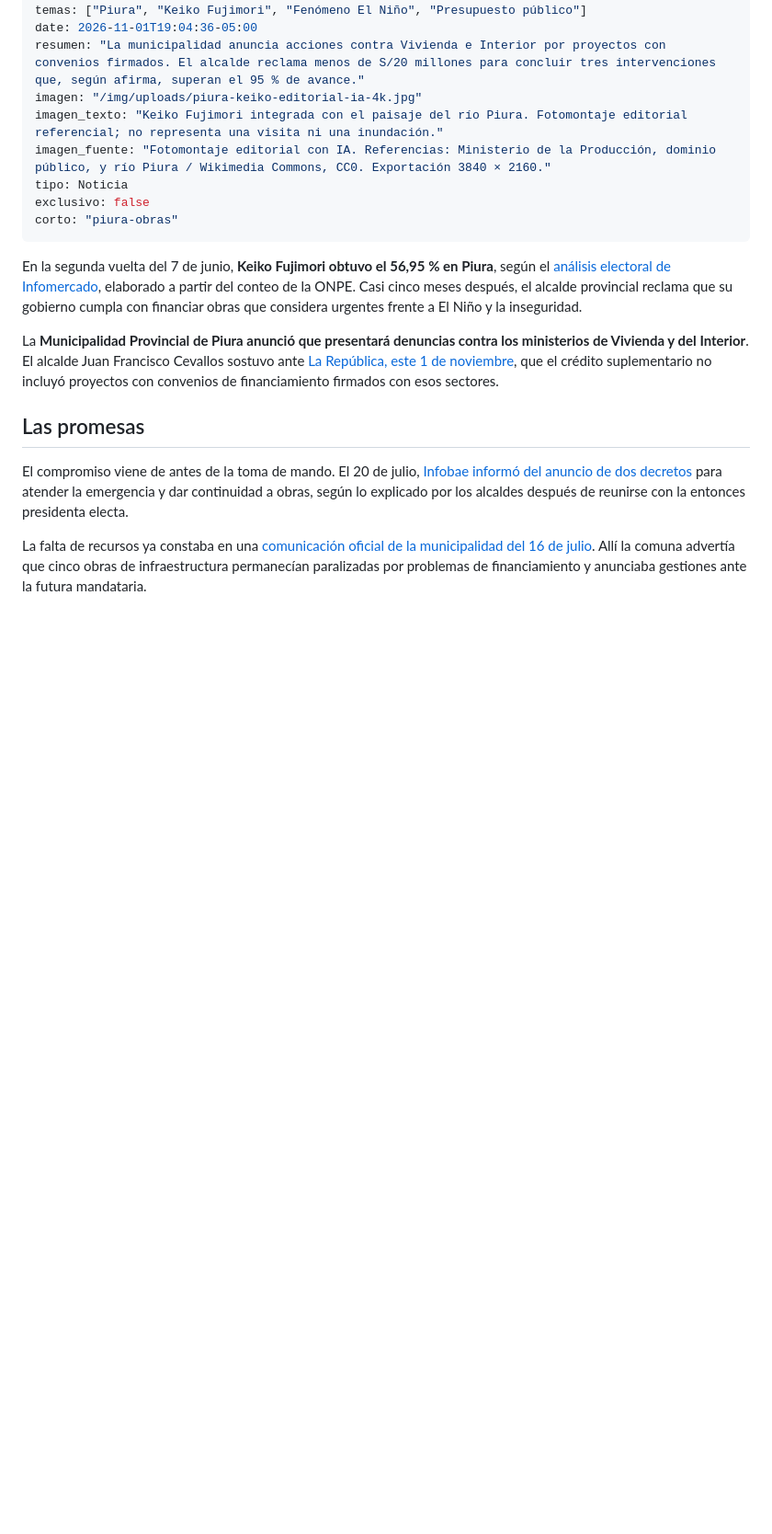
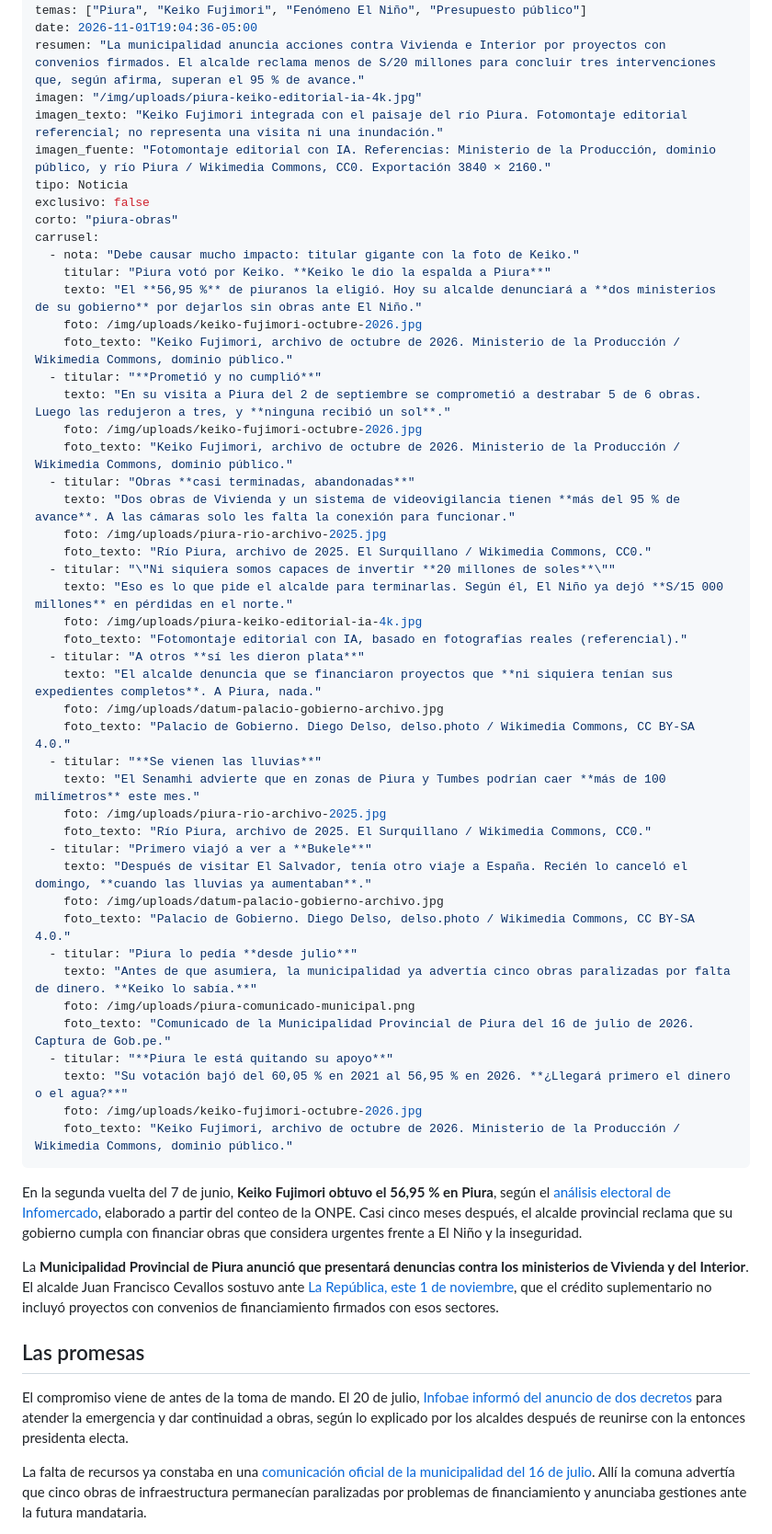
Before and after one commit to JesusProsperoPe/jesus-prospero-web, a Markdown page: src/noticias/2026-11-01-piura-obras-presupuesto-el-nino.md, the part around the change. Shown at 92% size. Drawn GitHub-style; blank space fills up the shorter version.

Commit message:
Carrusel de la nota de Piura
Co-Authored-By: Claude Opus 5.5 <noreply@anthropic.com>

```diff
--- a/src/noticias/2026-11-01-piura-obras-presupuesto-el-nino.md
+++ b/src/noticias/2026-11-01-piura-obras-presupuesto-el-nino.md
@@ -10,6 +10,44 @@ imagen_fuente: "Fotomontaje editorial con IA. Referencias: Ministerio de la Prod
 tipo: Noticia
 exclusivo: false
 corto: "piura-obras"
+carrusel:
+  - nota: "Debe causar mucho impacto: titular gigante con la foto de Keiko."
+    titular: "Piura votó por Keiko. **Keiko le dio la espalda a Piura**"
+    texto: "El **56,95 %** de piuranos la eligió. Hoy su alcalde denunciará a **dos ministerios de su gobierno** por dejarlos sin obras ante El Niño."
+    foto: /img/uploads/keiko-fujimori-octubre-2026.jpg
+    foto_texto: "Keiko Fujimori, archivo de octubre de 2026. Ministerio de la Producción / Wikimedia Commons, dominio público."
+  - titular: "**Prometió y no cumplió**"
+    texto: "En su visita a Piura del 2 de septiembre se comprometió a destrabar 5 de 6 obras. Luego las redujeron a tres, y **ninguna recibió un sol**."
+    foto: /img/uploads/keiko-fujimori-octubre-2026.jpg
+    foto_texto: "Keiko Fujimori, archivo de octubre de 2026. Ministerio de la Producción / Wikimedia Commons, dominio público."
+  - titular: "Obras **casi terminadas, abandonadas**"
+    texto: "Dos obras de Vivienda y un sistema de videovigilancia tienen **más del 95 % de avance**. A las cámaras solo les falta la conexión para funcionar."
+    foto: /img/uploads/piura-rio-archivo-2025.jpg
+    foto_texto: "Río Piura, archivo de 2025. El Surquillano / Wikimedia Commons, CC0."
+  - titular: "\"Ni siquiera somos capaces de invertir **20 millones de soles**\""
+    texto: "Eso es lo que pide el alcalde para terminarlas. Según él, El Niño ya dejó **S/15 000 millones** en pérdidas en el norte."
+    foto: /img/uploads/piura-keiko-editorial-ia-4k.jpg
+    foto_texto: "Fotomontaje editorial con IA, basado en fotografías reales (referencial)."
+  - titular: "A otros **sí les dieron plata**"
+    texto: "El alcalde denuncia que se financiaron proyectos que **ni siquiera tenían sus expedientes completos**. A Piura, nada."
+    foto: /img/uploads/datum-palacio-gobierno-archivo.jpg
+    foto_texto: "Palacio de Gobierno. Diego Delso, delso.photo / Wikimedia Commons, CC BY-SA 4.0."
+  - titular: "**Se vienen las lluvias**"
+    texto: "El Senamhi advierte que en zonas de Piura y Tumbes podrían caer **más de 100 milímetros** este mes."
+    foto: /img/uploads/piura-rio-archivo-2025.jpg
+    foto_texto: "Río Piura, archivo de 2025. El Surquillano / Wikimedia Commons, CC0."
+  - titular: "Primero viajó a ver a **Bukele**"
+    texto: "Después de visitar El Salvador, tenía otro viaje a España. Recién lo canceló el domingo, **cuando las lluvias ya aumentaban**."
+    foto: /img/uploads/datum-palacio-gobierno-archivo.jpg
+    foto_texto: "Palacio de Gobierno. Diego Delso, delso.photo / Wikimedia Commons, CC BY-SA 4.0."
+  - titular: "Piura lo pedía **desde julio**"
+    texto: "Antes de que asumiera, la municipalidad ya advertía cinco obras paralizadas por falta de dinero. **Keiko lo sabía.**"
+    foto: /img/uploads/piura-comunicado-municipal.png
+    foto_texto: "Comunicado de la Municipalidad Provincial de Piura del 16 de julio de 2026. Captura de Gob.pe."
+  - titular: "**Piura le está quitando su apoyo**"
+    texto: "Su votación bajó del 60,05 % en 2021 al 56,95 % en 2026. **¿Llegará primero el dinero o el agua?**"
+    foto: /img/uploads/keiko-fujimori-octubre-2026.jpg
+    foto_texto: "Keiko Fujimori, archivo de octubre de 2026. Ministerio de la Producción / Wikimedia Commons, dominio público."
 ---
 
 En la segunda vuelta del 7 de junio, **Keiko Fujimori obtuvo el 56,95 % en Piura**, según el [análisis electoral de Infomercado](https://infomercado.pe/el-fujimorismo-pierde-peso-en-piura-que-dicen-los-datos-de-las-ultimas-cuatro-elecciones/), elaborado a partir del conteo de la ONPE. Casi cinco meses después, el alcalde provincial reclama que su gobierno cumpla con financiar obras que considera urgentes frente a El Niño y la inseguridad.
```
